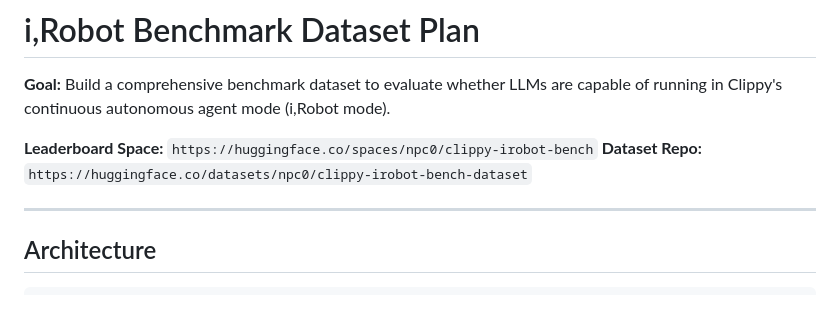
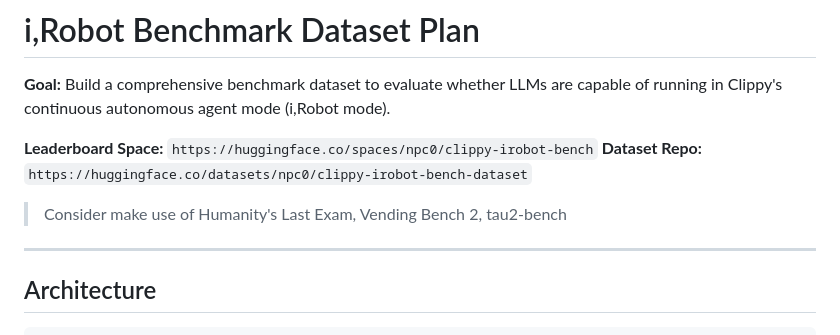
Before and after one commit to NewJerseyStyle/Clippy-App, a Markdown page: benchmark/DATASET_PLAN.md, the part around the change. GitHub-like rendering; blank space fills up the shorter version.

```diff
--- a/benchmark/DATASET_PLAN.md
+++ b/benchmark/DATASET_PLAN.md
@@ -4,6 +4,8 @@
 
 **Leaderboard Space:** `https://huggingface.co/spaces/npc0/clippy-irobot-bench`
 **Dataset Repo:** `https://huggingface.co/datasets/npc0/clippy-irobot-bench-dataset`
+
+> Consider make use of Humanity's Last Exam, Vending Bench 2, tau2-bench
 
 ---
 
```
